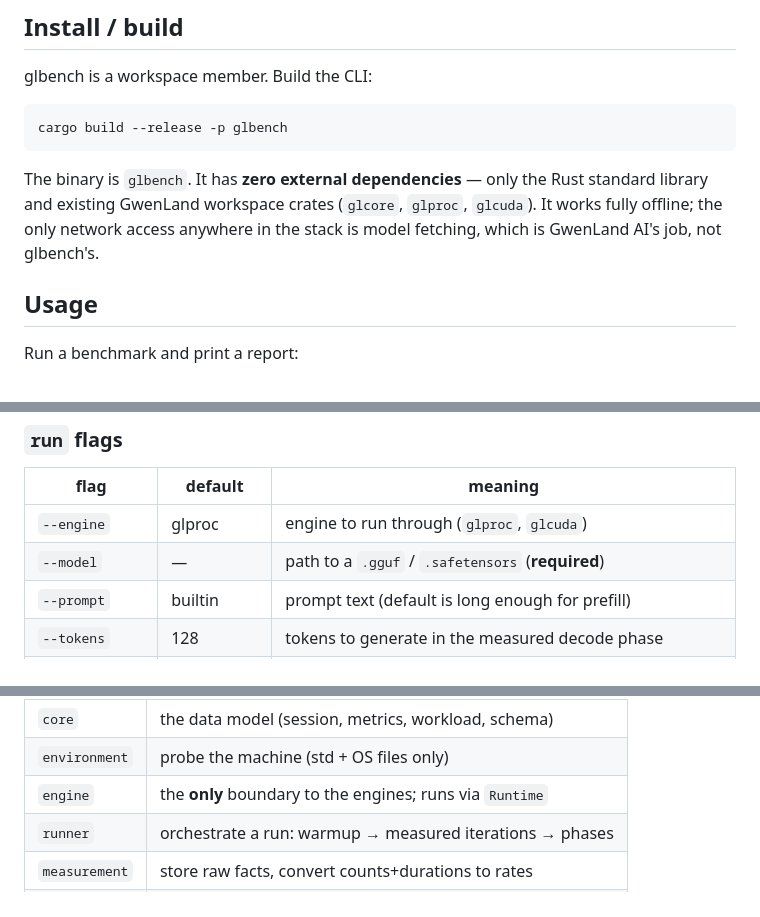
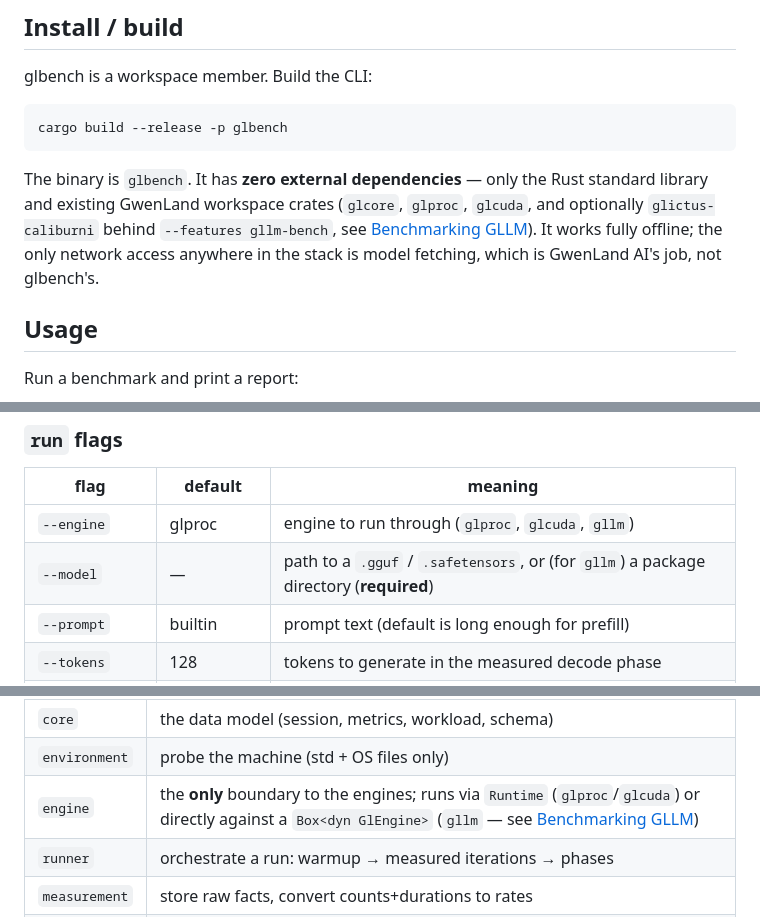
Before and after one commit to gwenland-org/gwenland-ai, a Markdown page: glbench/README.md, 3 parts joined by grey strips. GitHub-like rendering.

Commit message:
docs(glbench): fix README staleness missed in the gllm-bench pass
Three spots still described the pre-GLLM two-engine world: the dependency
list omitted the new optional glictus-caliburni dep, the --engine flag table
didn't list gllm, and the architecture module table said engine "runs via
Runtime" without qualification (the gllm path bypasses Runtime entirely, as
the Benchmarking GLLM section below it already explains).

```diff
--- a/glbench/README.md
+++ b/glbench/README.md
@@ -37,8 +37,10 @@ cargo build --release -p glbench
 
 The binary is `glbench`. It has **zero external dependencies** — only the Rust
 standard library and existing GwenLand workspace crates (`glcore`, `glproc`,
-`glcuda`). It works fully offline; the only network access anywhere in the stack
-is model fetching, which is GwenLand AI's job, not glbench's.
+`glcuda`, and optionally `glictus-caliburni` behind `--features gllm-bench`,
+see [Benchmarking GLLM](#benchmarking-gllm)). It works fully offline; the only
+network access anywhere in the stack is model fetching, which is GwenLand
+AI's job, not glbench's.
 
 ## Usage
 
@@ -83,8 +85,8 @@ glbench export  benchmarks/qwen-glcuda-001.json --format csv --out runs.csv
 
 | flag            | default | meaning                                          |
 |-----------------|---------|--------------------------------------------------|
-| `--engine`      | glproc  | engine to run through (`glproc`, `glcuda`)       |
-| `--model`       | —       | path to a `.gguf` / `.safetensors` (**required**)|
+| `--engine`      | glproc  | engine to run through (`glproc`, `glcuda`, `gllm`) |
+| `--model`       | —       | path to a `.gguf` / `.safetensors`, or (for `gllm`) a package directory (**required**) |
 | `--prompt`      | builtin | prompt text (default is long enough for prefill) |
 | `--tokens`      | 128     | tokens to generate in the measured decode phase  |
 | `--warmup`      | 1       | untimed warmup iterations                        |
@@ -138,7 +140,7 @@ Module map (one crate, internal module folders — no sub-crates):
 |----------------|------------------------------------------------------------|
 | `core`         | the data model (session, metrics, workload, schema)        |
 | `environment`  | probe the machine (std + OS files only)                    |
-| `engine`       | the **only** boundary to the engines; runs via `Runtime`   |
+| `engine`       | the **only** boundary to the engines; runs via `Runtime` (`glproc`/`glcuda`) or directly against a `Box<dyn GlEngine>` (`gllm` — see [Benchmarking GLLM](#benchmarking-gllm)) |
 | `runner`       | orchestrate a run: warmup → measured iterations → phases   |
 | `measurement`  | store raw facts, convert counts+durations to rates         |
 | `analysis`     | facts → insight, always as recommendations, never actions  |
```
